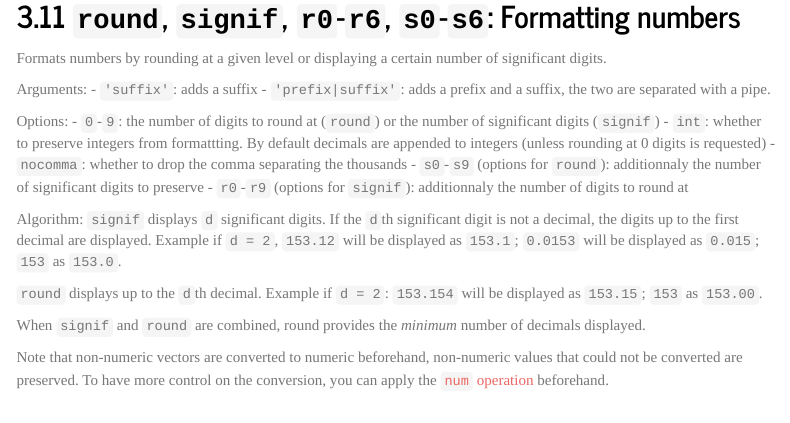
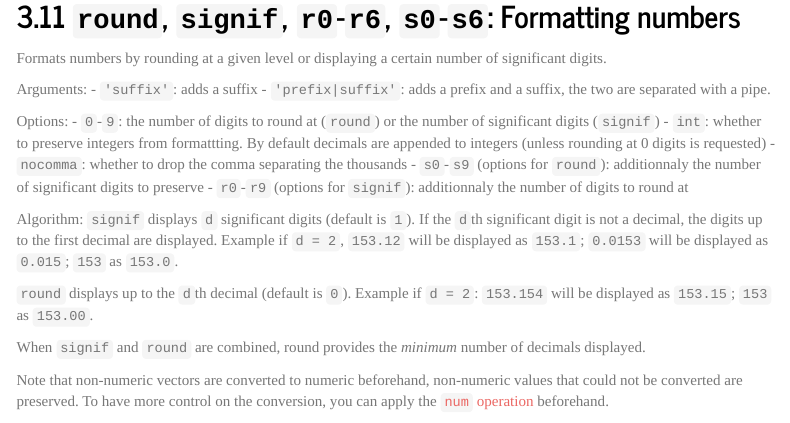
Before and after one commit to lrberge/stringmagic, an R Markdown document (vignettes/ref_operations.rmd): the page in a window 1100 px wide, from 13420 px down. Rendered offline with R 4.5, knitr and Pandoc, with nearby package versions; some code elsewhere in the file could not run offline; menus at the side of the page are left out; long lines of code are wrapped.

Commit message:
add doc round/signif

```diff
--- a/vignettes/ref_operations.rmd
+++ b/vignettes/ref_operations.rmd
@@ -571,9 +571,9 @@ Options:
 - `r0`-`r9` (options for `signif`): additionnaly the number of digits to round at
 
 Algorithm:
-`signif` displays `d` significant digits. If the `d`th significant digit is not a decimal, the digits up to the first decimal are displayed. Example if `d = 2`, `153.12` will be displayed as `153.1`; `0.0153` will be displayed as `0.015`; `153` as `153.0`.
+`signif` displays `d` significant digits (default is `1`). If the `d`th significant digit is not a decimal, the digits up to the first decimal are displayed. Example if `d = 2`, `153.12` will be displayed as `153.1`; `0.0153` will be displayed as `0.015`; `153` as `153.0`.
 
-`round` displays up to the `d`th decimal. Example if `d = 2`: `153.154` will be displayed as `153.15`; `153`  as `153.00`.
+`round` displays up to the `d`th decimal (default is `0`). Example if `d = 2`: `153.154` will be displayed as `153.15`; `153`  as `153.00`.
 
 When `signif` and `round` are combined, round provides the *minimum* number of decimals displayed.
 
```
Also changed, not shown: R/AUTO_help.R (+3 -1 lines), R/string_magic_doc.R (+10 -0 lines), vignettes/ref_operations.rmd (2 more changed lines), 12 other files.
